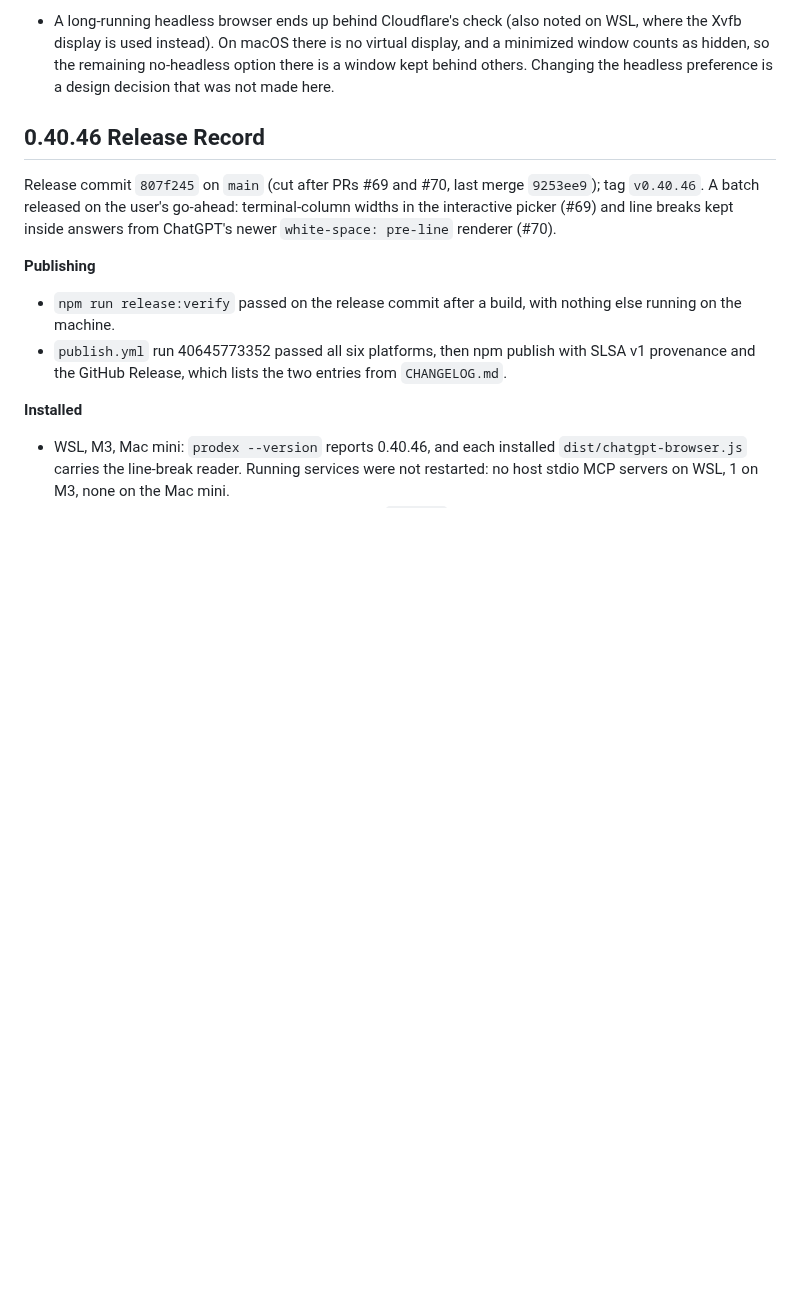
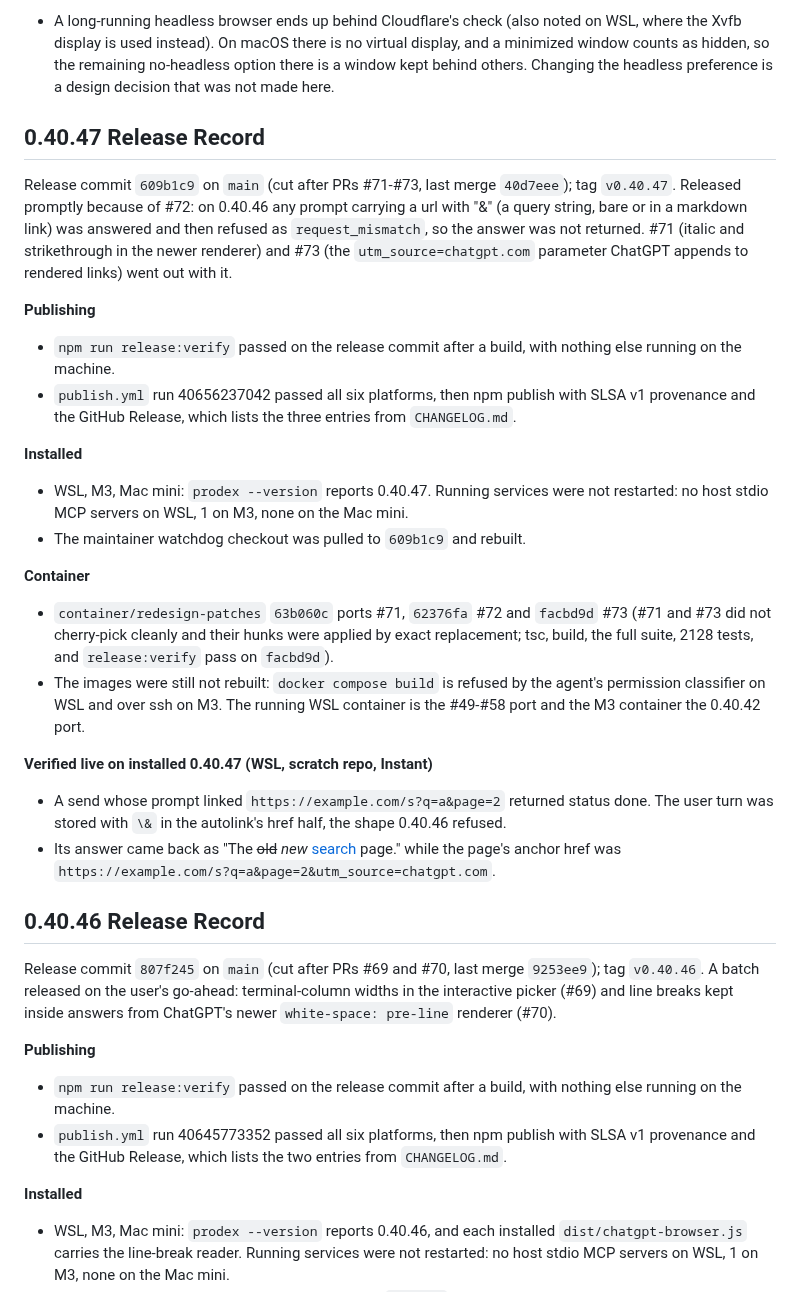
Before and after one commit to youdie006/prodex, a Markdown page: docs/releasing.md, the part around the change. GitHub-like rendering; blank space fills up the shorter version.

Commit message:
docs: record the 0.40.47 release
Claude-Session: https://claude.ai/code/session_01EMqNwnnhHXznd2P2PDsaDV

```diff
--- a/docs/releasing.md
+++ b/docs/releasing.md
@@ -34,6 +34,26 @@ The release adds a guarded, opt-in transition and more accurate blocker reportin
 
 **Open**
 - A long-running headless browser ends up behind Cloudflare's check (also noted on WSL, where the Xvfb display is used instead). On macOS there is no virtual display, and a minimized window counts as hidden, so the remaining no-headless option there is a window kept behind others. Changing the headless preference is a design decision that was not made here.
+
+## 0.40.47 Release Record
+
+Release commit `609b1c9` on `main` (cut after PRs #71-#73, last merge `40d7eee`); tag `v0.40.47`. Released promptly because of #72: on 0.40.46 any prompt carrying a url with "&" (a query string, bare or in a markdown link) was answered and then refused as `request_mismatch`, so the answer was not returned. #71 (italic and strikethrough in the newer renderer) and #73 (the `utm_source=chatgpt.com` parameter ChatGPT appends to rendered links) went out with it.
+
+**Publishing**
+- `npm run release:verify` passed on the release commit after a build, with nothing else running on the machine.
+- `publish.yml` run 40656237042 passed all six platforms, then npm publish with SLSA v1 provenance and the GitHub Release, which lists the three entries from `CHANGELOG.md`.
+
+**Installed**
+- WSL, M3, Mac mini: `prodex --version` reports 0.40.47. Running services were not restarted: no host stdio MCP servers on WSL, 1 on M3, none on the Mac mini.
+- The maintainer watchdog checkout was pulled to `609b1c9` and rebuilt.
+
+**Container**
+- `container/redesign-patches` `63b060c` ports #71, `62376fa` #72 and `facbd9d` #73 (#71 and #73 did not cherry-pick cleanly and their hunks were applied by exact replacement; tsc, build, the full suite, 2128 tests, and `release:verify` pass on `facbd9d`).
+- The images were still not rebuilt: `docker compose build` is refused by the agent's permission classifier on WSL and over ssh on M3. The running WSL container is the #49-#58 port and the M3 container the 0.40.42 port.
+
+**Verified live on installed 0.40.47 (WSL, scratch repo, Instant)**
+- A send whose prompt linked `https://example.com/s?q=a&page=2` returned status done. The user turn was stored with `\&` in the autolink's href half, the shape 0.40.46 refused.
+- Its answer came back as "The ~~old~~ *new* [search](https://example.com/s?q=a&page=2) page." while the page's anchor href was `https://example.com/s?q=a&page=2&utm_source=chatgpt.com`.
 
 ## 0.40.46 Release Record
 
```
